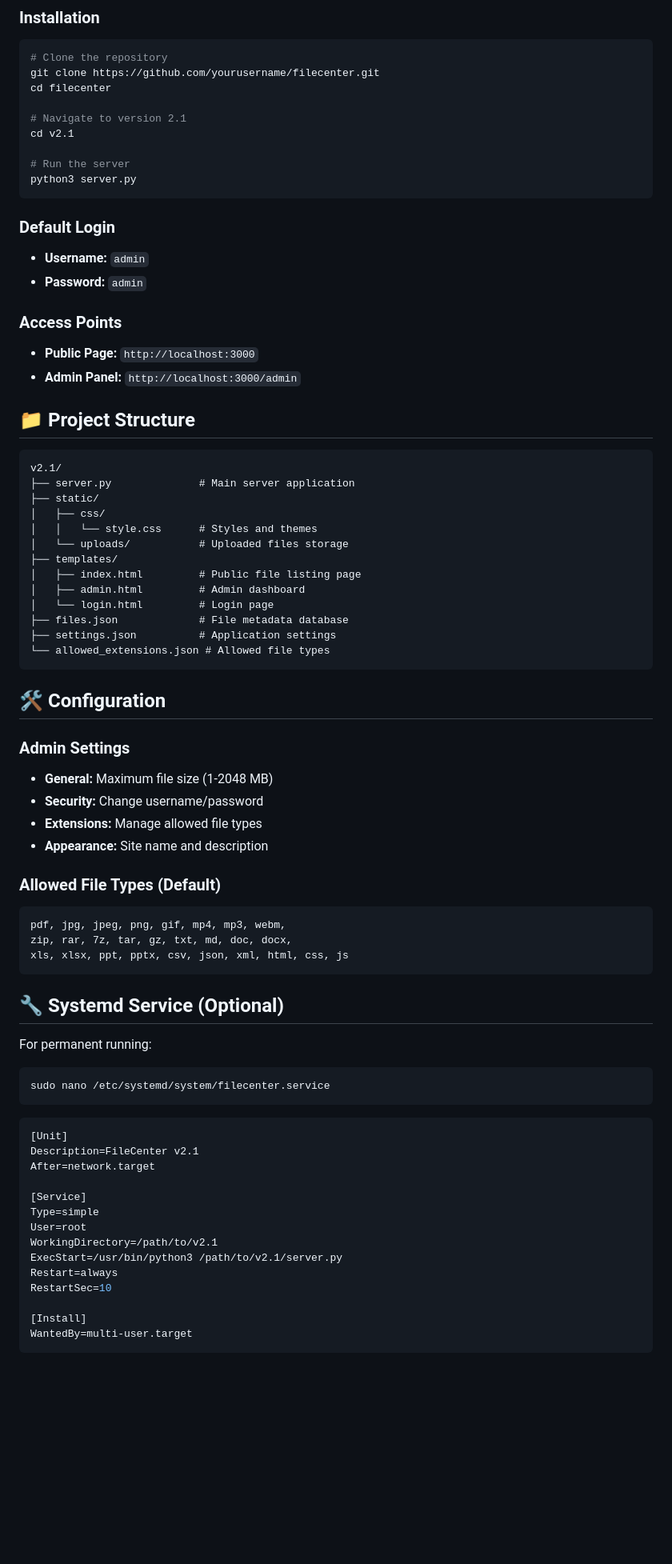
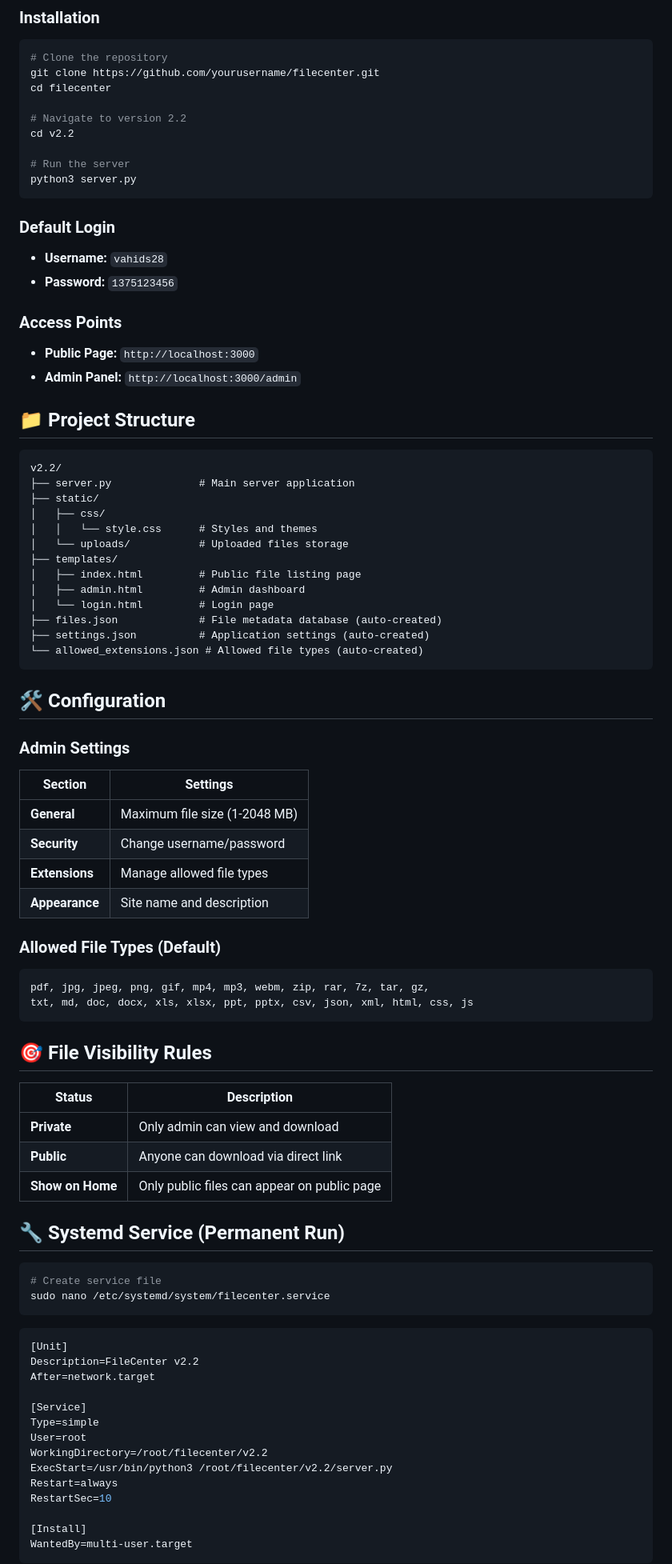
Before and after one commit to vahids28/FileCenter, a Markdown page: README.md, the part around one of its changes. Shown at 80% size. Drawn GitHub-style; blank space fills up the shorter version.

````diff
--- a/README.md
+++ b/README.md
@@ -33,16 +34,16 @@
 git clone https://github.com/yourusername/filecenter.git
 cd filecenter
 
-# Navigate to version 2.1
-cd v2.1
+# Navigate to version 2.2
+cd v2.2
 
 # Run the server
 python3 server.py
 ```
 
 ### Default Login
-- **Username:** `admin`
-- **Password:** `admin`
+- **Username:** `vahids28`
+- **Password:** `1375123456`
 
 ### Access Points
 - **Public Page:** `http://localhost:3000`
@@ -51,7 +52,7 @@ python3 server.py
 ## 📁 Project Structure
 
 ```
-v2.1/
+v2.2/
 ├── server.py              # Main server application
 ├── static/
 │   ├── css/
@@ -61,44 +62,52 @@ v2.1/
 │   ├── index.html         # Public file listing page
 │   ├── admin.html         # Admin dashboard
 │   └── login.html         # Login page
-├── files.json             # File metadata database
-├── settings.json          # Application settings
-└── allowed_extensions.json # Allowed file types
+├── files.json             # File metadata database (auto-created)
+├── settings.json          # Application settings (auto-created)
+└── allowed_extensions.json # Allowed file types (auto-created)
 ```
 
 ## 🛠️ Configuration
 
 ### Admin Settings
-- **General:** Maximum file size (1-2048 MB)
-- **Security:** Change username/password
-- **Extensions:** Manage allowed file types
-- **Appearance:** Site name and description
+| Section | Settings |
+|---------|----------|
+| **General** | Maximum file size (1-2048 MB) |
+| **Security** | Change username/password |
+| **Extensions** | Manage allowed file types |
+| **Appearance** | Site name and description |
 
 ### Allowed File Types (Default)
 ```
-pdf, jpg, jpeg, png, gif, mp4, mp3, webm,
-zip, rar, 7z, tar, gz, txt, md, doc, docx,
-xls, xlsx, ppt, pptx, csv, json, xml, html, css, js
+pdf, jpg, jpeg, png, gif, mp4, mp3, webm, zip, rar, 7z, tar, gz,
+txt, md, doc, docx, xls, xlsx, ppt, pptx, csv, json, xml, html, css, js
 ```
 
-## 🔧 Systemd Service (Optional)
+## 🎯 File Visibility Rules
 
-For permanent running:
+| Status | Description |
+|--------|-------------|
+| **Private** | Only admin can view and download |
+| **Public** | Anyone can download via direct link |
+| **Show on Home** | Only public files can appear on public page |
+
+## 🔧 Systemd Service (Permanent Run)
 
 ```bash
+# Create service file
 sudo nano /etc/systemd/system/filecenter.service
 ```
 
 ```ini
 [Unit]
-Description=FileCenter v2.1
+Description=FileCenter v2.2
 After=network.target
 
 [Service]
 Type=simple
 User=root
-WorkingDirectory=/path/to/v2.1
-ExecStart=/usr/bin/python3 /path/to/v2.1/server.py
+WorkingDirectory=/root/filecenter/v2.2
+ExecStart=/usr/bin/python3 /root/filecenter/v2.2/server.py
 Restart=always
 RestartSec=10
 
````
Also changed, not shown: other parts of README.md (+77 -57 lines).
